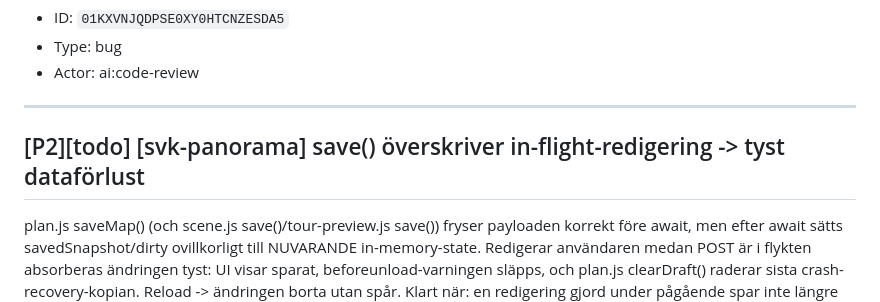
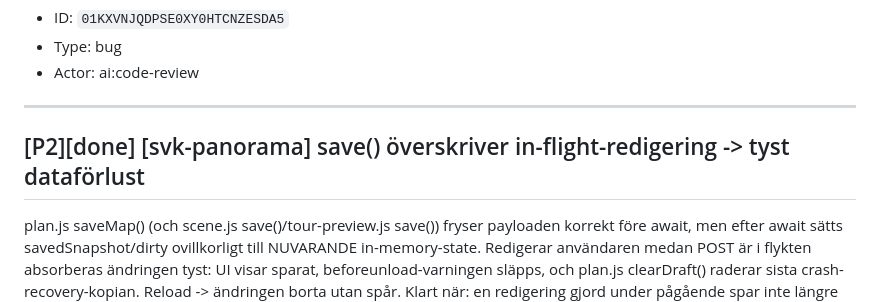
Before and after one commit to Armandur/svk-panorama, a Markdown page: backlog.md, the part around the change. GitHub-like rendering.

Commit message:
Uppdatera backlog.md-spegel (TASK-88 done)
Co-Authored-By: Claude Opus 4.8 <noreply@anthropic.com>
Claude-Session: https://claude.ai/code/session_01BR8vbXsiXXfPA997rAfHnz

```diff
--- a/backlog.md
+++ b/backlog.md
@@ -30,7 +30,7 @@ hash_password() anropar bcrypt.hashpw utan längdguard, och password_error() avv
 
 ---
 
-## [P2][todo] [svk-panorama] save() överskriver in-flight-redigering -> tyst dataförlust
+## [P2][done] [svk-panorama] save() överskriver in-flight-redigering -> tyst dataförlust
 
 plan.js saveMap() (och scene.js save()/tour-preview.js save()) fryser payloaden korrekt före await, men efter await sätts savedSnapshot/dirty ovillkorligt till NUVARANDE in-memory-state. Redigerar användaren medan POST är i flykten absorberas ändringen tyst: UI visar sparat, beforeunload-varningen släpps, och plan.js clearDraft() raderar sista crash-recovery-kopian. Reload -> ändringen borta utan spår. Klart när: en redigering gjord under pågående spar inte längre markeras som sparad/ren. Verifiera: dra en scenmarkör medan spar-POST pågår, ladda om, ändringen ska kvarstå eller dirty-flaggan vara kvar.
 
```
